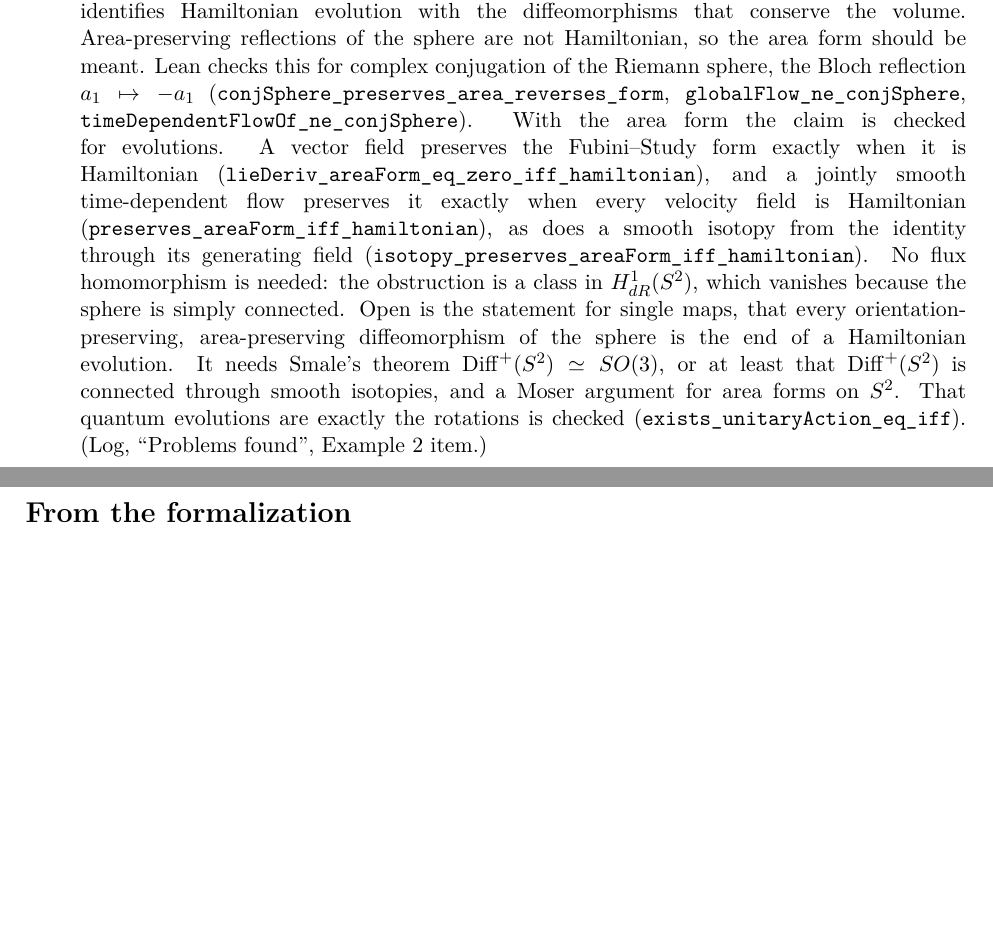
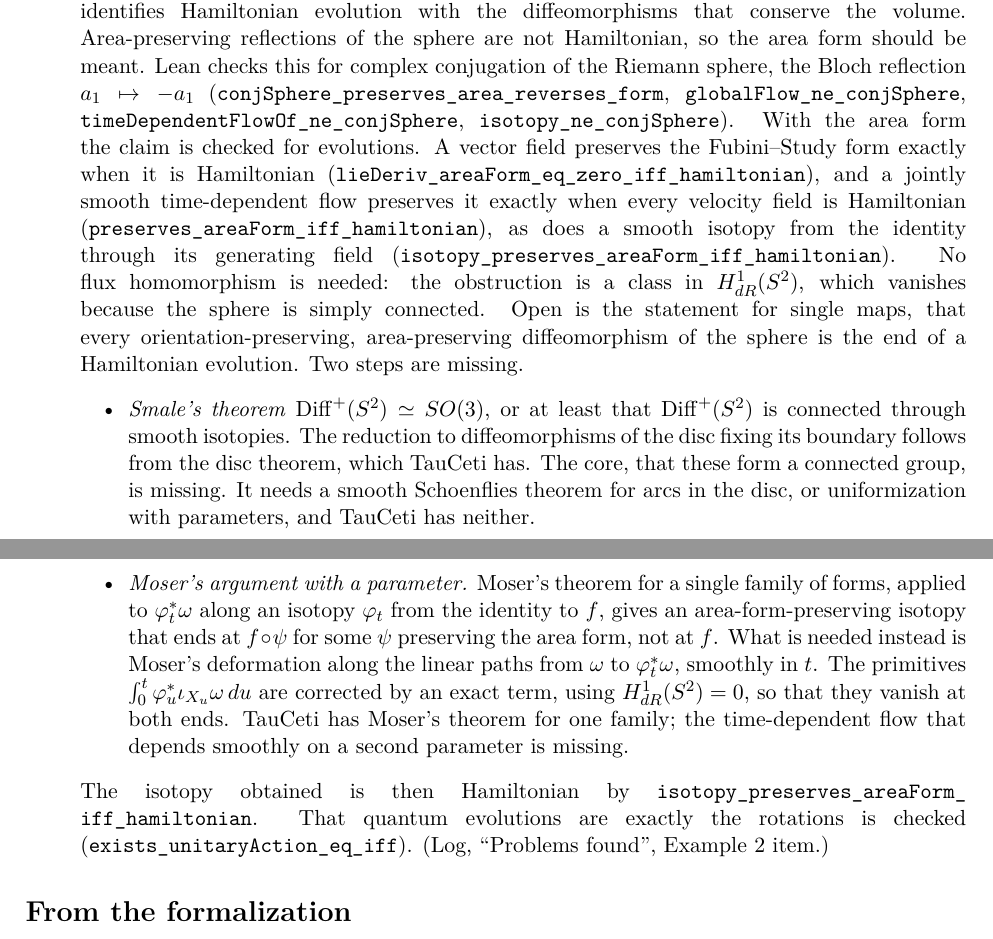
Before and after one commit to rwst/AoP-lean, a LaTeX document (briefs/PureStatesNotEnough/open-problems.tex): two parts of pages 2 and 3 of 3, joined at a grey line, cut so that both start at the same text, the shorter picture padded with empty space. Compiled offline with pdfLaTeX.

Commit message:
Sharpen the single-map item of Hamiltonian evolution on the classical qubit
Split the missing steps into Smale's theorem, with what TauCeti has for the
reduction to the disc, and Moser's argument with a parameter, explaining why
Moser for one family is not enough. Cite isotopy_ne_conjSphere.

Co-Authored-By: Claude Opus 5.5 <noreply@anthropic.com>

```diff
--- a/briefs/PureStatesNotEnough/open-problems.tex
+++ b/briefs/PureStatesNotEnough/open-problems.tex
@@ -100,7 +100,8 @@ item marked below.
   sphere are not Hamiltonian, so the area form should be meant. Lean checks this for complex
   conjugation of the Riemann sphere, the Bloch reflection $a_1 \mapsto -a_1$
   (\lean{conjSphere_preserves_area_reverses_form}, \lean{globalFlow_ne_conjSphere},
-  \lean{timeDependentFlowOf_ne_conjSphere}). With the area form the claim is checked for
+  \lean{timeDependentFlowOf_ne_conjSphere}, \lean{isotopy_ne_conjSphere}). With the area form the
+  claim is checked for
   evolutions. A vector field preserves the Fubini--Study form exactly when it is Hamiltonian
   (\lean{lieDeriv_areaForm_eq_zero_iff_hamiltonian}), and a jointly smooth time-dependent flow
   preserves it exactly when every velocity field is Hamiltonian
@@ -109,9 +110,24 @@ item marked below.
   is needed: the obstruction is a class in $H^1_{dR}(S^2)$, which vanishes because the sphere is
   simply connected. Open is the
   statement for single maps, that every orientation-preserving, area-preserving diffeomorphism of
-  the sphere is the end of a Hamiltonian evolution. It needs Smale's theorem
-  $\mathrm{Diff}^+(S^2) \simeq SO(3)$, or at least that $\mathrm{Diff}^+(S^2)$ is connected through
-  smooth isotopies, and a Moser argument for area forms on $S^2$. That quantum evolutions are
+  the sphere is the end of a Hamiltonian evolution. Two steps are missing.
+  \begin{itemize}
+  \item \emph{Smale's theorem} $\mathrm{Diff}^+(S^2) \simeq SO(3)$, or at least that
+    $\mathrm{Diff}^+(S^2)$ is connected through smooth isotopies. The reduction to
+    diffeomorphisms of the disc fixing its boundary follows from the disc theorem, which TauCeti
+    has. The core, that these form a connected group, is missing. It needs a smooth Schoenflies
+    theorem for arcs in the disc, or uniformization with parameters, and TauCeti has neither.
+  \item \emph{Moser's argument with a parameter.} Moser's theorem for a single family of forms,
+    applied to $\varphi_t^*\omega$ along an isotopy $\varphi_t$ from the identity to $f$, gives
+    an area-form-preserving isotopy that ends at $f \circ \psi$ for some $\psi$ preserving the area
+    form, not at $f$. What is needed instead is Moser's deformation along the linear paths from
+    $\omega$ to $\varphi_t^*\omega$, smoothly in $t$. The primitives
+    $\int_0^t \varphi_u^*\iota_{X_u}\omega\,du$ are corrected by an exact term, using
+    $H^1_{dR}(S^2) = 0$, so that they vanish at both ends. TauCeti has Moser's theorem for one
+    family; the time-dependent flow that depends smoothly on a second parameter is missing.
+  \end{itemize}
+  The isotopy obtained is then Hamiltonian by
+  \lean{isotopy_preserves_areaForm_iff_hamiltonian}. That quantum evolutions are
   exactly the rotations is checked (\lean{exists_unitaryAction_eq_iff}). (Log, ``Problems
   found'', Example~2 item.)
 \end{enumerate}
```
Also changed, not shown: briefs/PureStatesNotEnough/open-problems.pdf.
